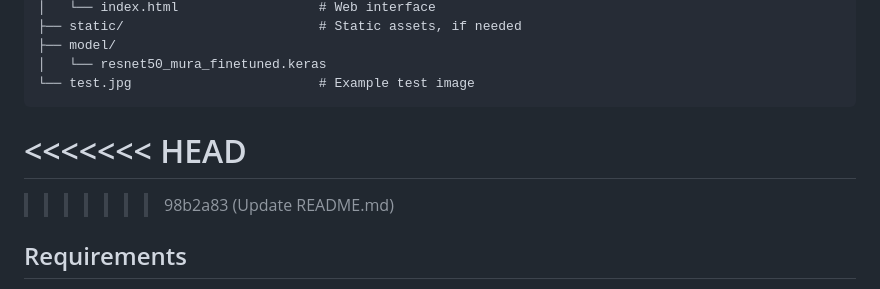
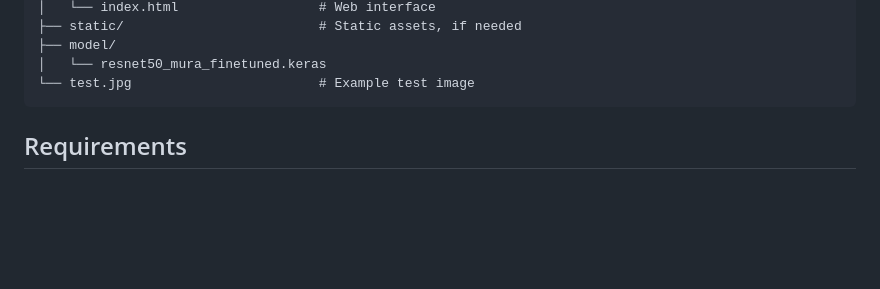
Before and after one commit to 9bibi/xray-fracture-detection-app, a Markdown page: README.md, the part around the change. Rendered like a GitHub page; blank space fills up the shorter version.

````diff
--- a/README.md
+++ b/README.md
@@ -29,10 +29,7 @@ Web prototype for automatic classification of orthopedic X-ray images using a fi
 └── test.jpg                        # Example test image
 ```
 
-<<<<<<< HEAD
-=======
 
->>>>>>> 98b2a83 (Update README.md)
 ## Requirements
 
 - Python 3.12 is recommended
````
